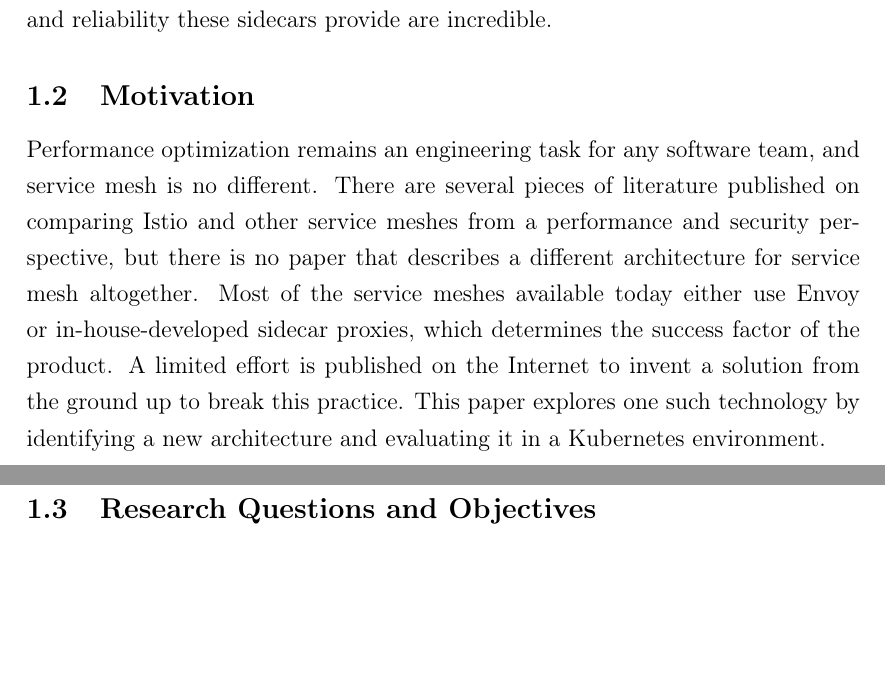
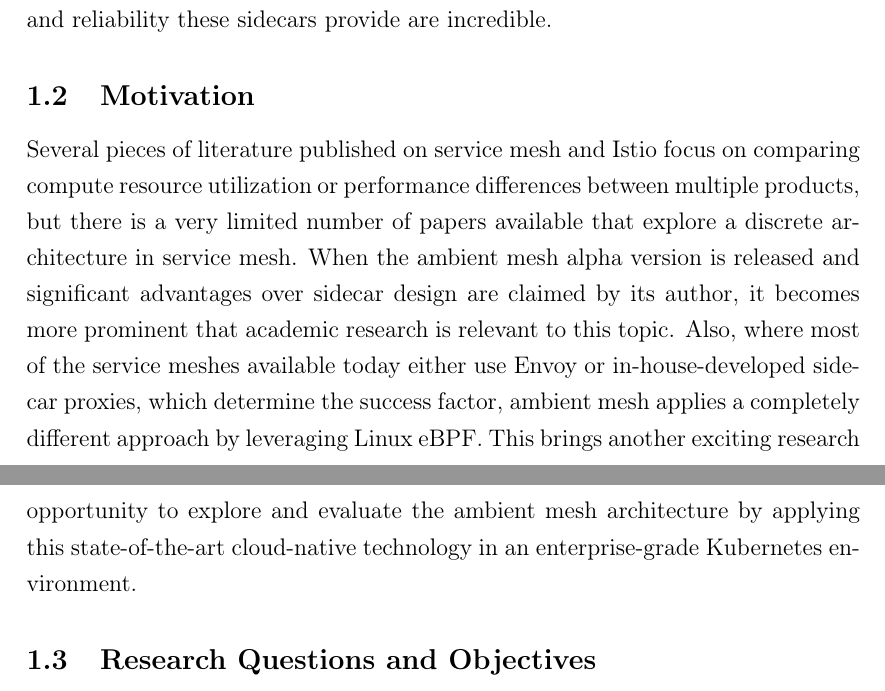
Before and after one commit to anupx73/ambient-evaluation, a LaTeX document (tex/main.tex, which reads tex/02-Introduction.tex): two parts of pages 11 and 12 of 55, joined at a grey line, cut so that both start at the same text, the shorter picture padded with empty space. Compiled offline with pdfLaTeX.

Commit message:
more strong motivation section

```diff
--- a/tex/02-Introduction.tex
+++ b/tex/02-Introduction.tex
@@ -5,7 +5,7 @@
 At the core of Istio, it uses sidecar proxies, which encapsulate all the methods to implement the non-functional requirement without microservice code being impacted (\cite{techcrunch2022}). The sidecar sits as a separate container in a microservice host or Kubernetes pod to intercept all the traffic requests and establish communication, network policy, and security practices that the business expects from a service out of the box. In this architecture, additional containers are deployed alongside service containers; hence, it increases the resource utilization and operational complexity of the application. Despite these challenges, the functionality and reliability these sidecars provide are incredible.
 
 \subsection{Motivation}
-Performance optimization remains an engineering task for any software team, and service mesh is no different. There are several pieces of literature published on comparing Istio and other service meshes from a performance and security perspective, but there is no paper that describes a different architecture for service mesh altogether. Most of the service meshes available today either use Envoy or in-house-developed sidecar proxies, which determines the success factor of the product. A limited effort is published on the Internet to invent a solution from the ground up to break this practice. This paper explores one such technology by identifying a new architecture and evaluating it in a Kubernetes environment.
+Several pieces of literature published on service mesh and Istio focus on comparing compute resource utilization or performance differences between multiple products, but there is a very limited number of papers available that explore a discrete architecture in service mesh. When the ambient mesh alpha version is released and significant advantages over sidecar design are claimed by its author, it becomes more prominent that academic research is relevant to this topic. Also, where most of the service meshes available today either use Envoy or in-house-developed sidecar proxies, which determine the success factor, ambient mesh applies a completely different approach by leveraging Linux eBPF. This brings another exciting research opportunity to explore and evaluate the ambient mesh architecture by applying this state-of-the-art cloud-native technology in an enterprise-grade Kubernetes environment.
 
 \subsection{Research Questions and Objectives}
 The following questions are formulated for the purpose of this research:
```
Also changed, not shown: tex/resources/istio-ambient-drawio.png (added), tex/resources/istio-sidecar-drawio.png (added).
